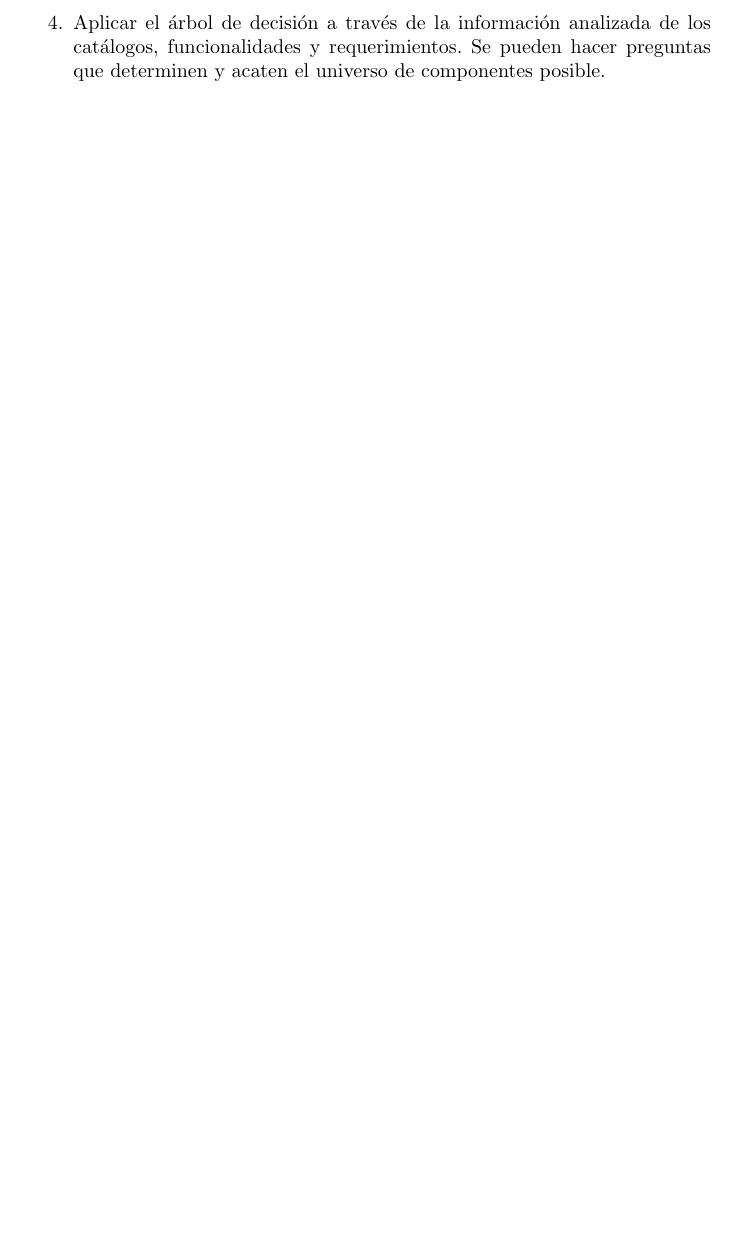
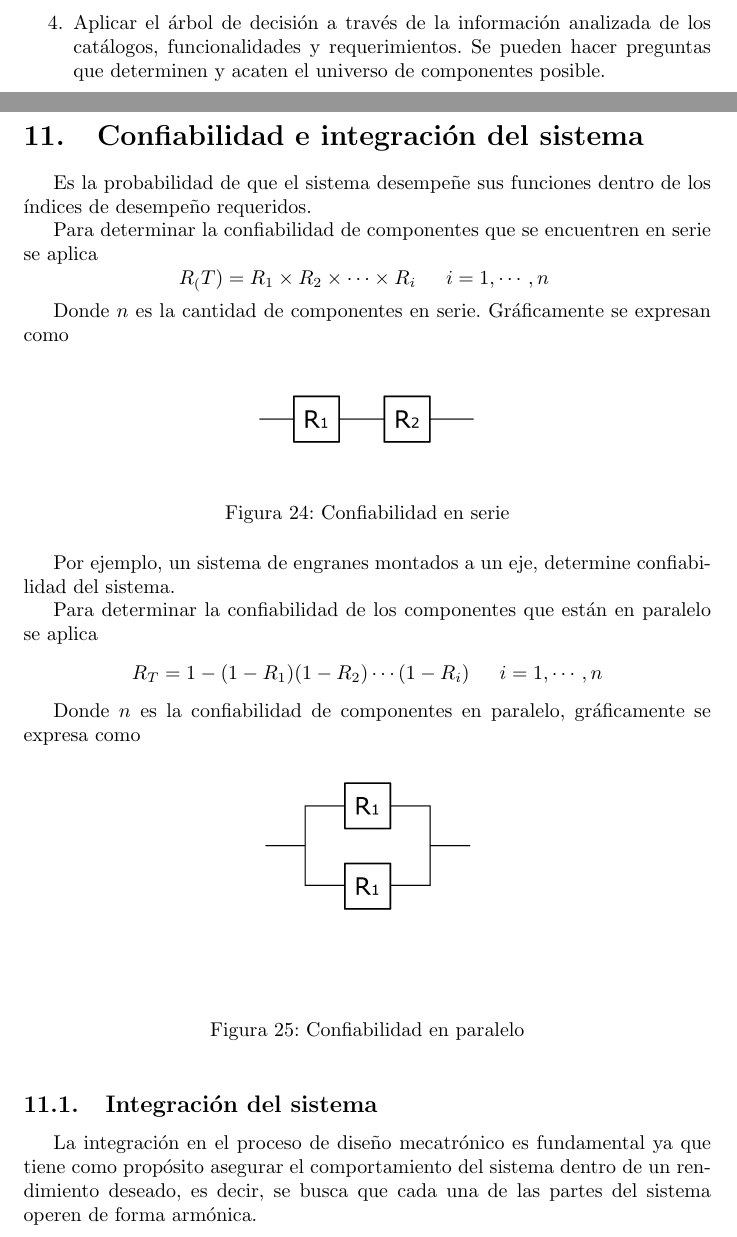
Before and after one commit to BMJIvan/IPN_UPIITA_Apuntes, a LaTeX document (Proyecto Integrador/main.tex, which reads Proyecto Integrador/Secciones/11.tex): part of page 23 of 23 before the commit and two parts of pages 23 and 24 of 25 after it, the two joined at a grey line, cut so that both start at the same text, the shorter picture padded with empty space. Compiled offline with pdfLaTeX.

Commit message:
Confiabilidad e integracion del sistema

```diff
--- a/Proyecto Integrador/11.tex
+++ b/Proyecto Integrador/Secciones/11.tex
@@ -9,6 +9,12 @@ Para determinar la confiabilidad de componentes que se encuentren en serie se ap
 
 Donde \( n \) es la cantidad de componentes en serie. Gráficamente se expresan como
 
+\begin{figure}[h!]
+    \centering
+        \includegraphics[scale=0.20]{Proyecto Integrador Figuras/24 Confiabilidad Serie.png}
+        \caption{Confiabilidad en serie}
+\end{figure}
+
 Por ejemplo, un sistema de engranes montados a un eje, determine confiabilidad del sistema.
 
 Para determinar la confiabilidad de los componentes que están en paralelo se aplica
@@ -18,3 +24,8 @@ Para determinar la confiabilidad de los componentes que están en paralelo se ap
 
 Donde \( n \) es la confiabilidad de componentes en paralelo, gráficamente se expresa como
 
+\begin{figure}[h!]
+    \centering
+        \includegraphics[scale=0.20]{Proyecto Integrador Figuras/25 Confiabilidad Paralelo.png}
+        \caption{Confiabilidad en paralelo}
+\end{figure}
```
Also changed, not shown: Proyecto Integrador/main.tex (+1 -1 lines), Proyecto Integrador/main.pdf, Proyecto Integrador/Secciones/11.tex (7 more changed lines).
